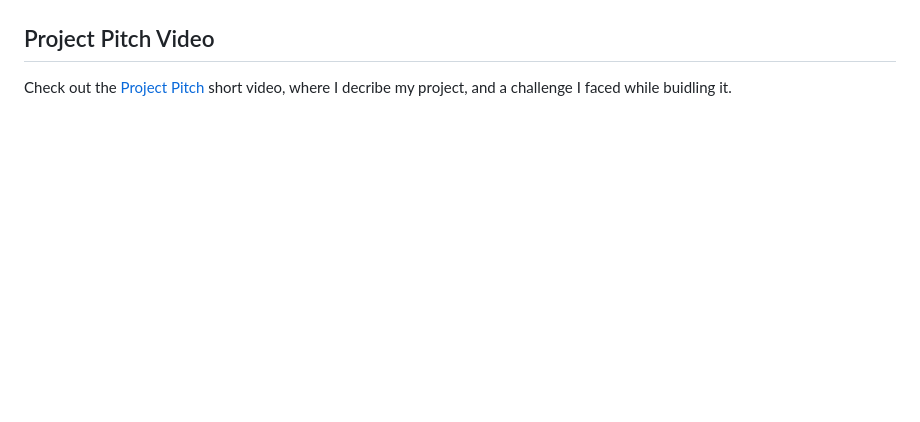
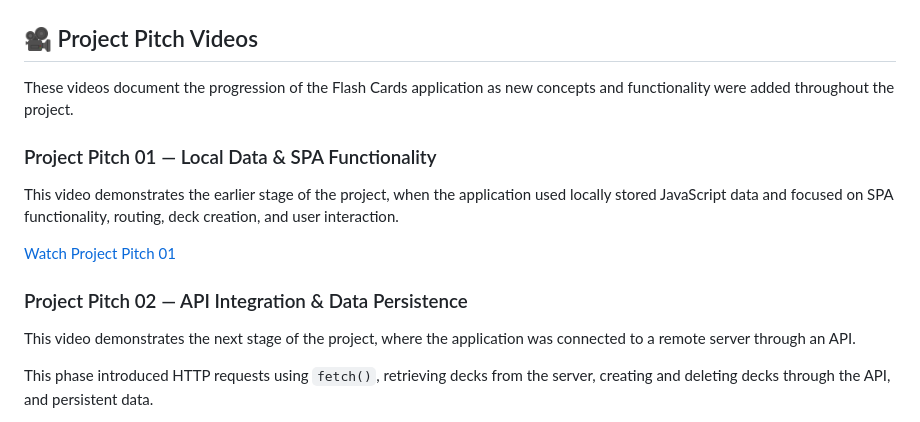
Before and after one commit to kristineservia/ai-se_project_flashcards, a Markdown page: README.md, the part around one of its changes. Drawn GitHub-style; blank space fills up the shorter version.

Commit message:
Add project pitch video part 2, and edit this section on README

```diff
--- a/README.md
+++ b/README.md
@@ -70,6 +70,19 @@ My Flashcard App features:
 
 ![Git Basics, Carousel Mobile Answer](./assets/images/screenshots/09_newSS_carousel-mobile-A.png)
 
-## Project Pitch Video
+## 🎥 Project Pitch Videos
 
-Check out the [Project Pitch](https://drive.google.com/file/d/1qZKZBR5ozKY_FJEb1rW19yw3hZJLAMun/view?usp=sharing) short video, where I decribe my project, and a challenge I faced while buidling it.
+These videos document the progression of the Flash Cards application as new concepts and functionality were added throughout the project.
+
+### Project Pitch 01 — Local Data & SPA Functionality
+
+This video demonstrates the earlier stage of the project, when the application used locally stored JavaScript data and focused on SPA functionality, routing, deck creation, and user interaction.
+
+[Watch Project Pitch 01](https://drive.google.com/file/d/1qZKZBR5ozKY_FJEb1rW19yw3hZJLAMun/view?usp=sharing)
+
+### Project Pitch 02 — API Integration & Data Persistence
+
+This video demonstrates the next stage of the project, where the application was connected to a remote server through an API.
+
+This phase introduced HTTP requests using `fetch()`, retrieving decks from the server, creating and deleting decks through the API, and persistent data.
+
```
Also changed, not shown: other parts of README.md (+1 -0 lines).
